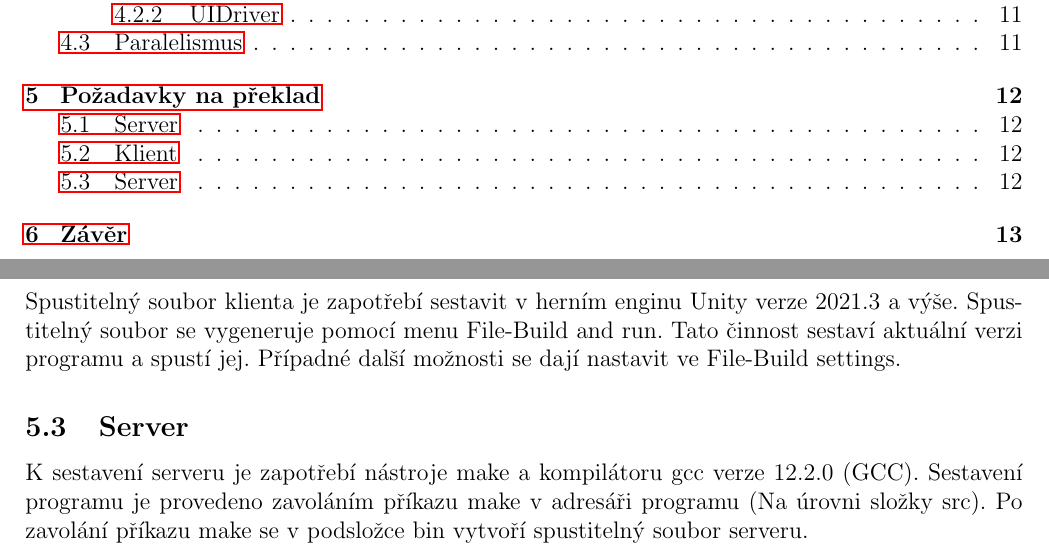
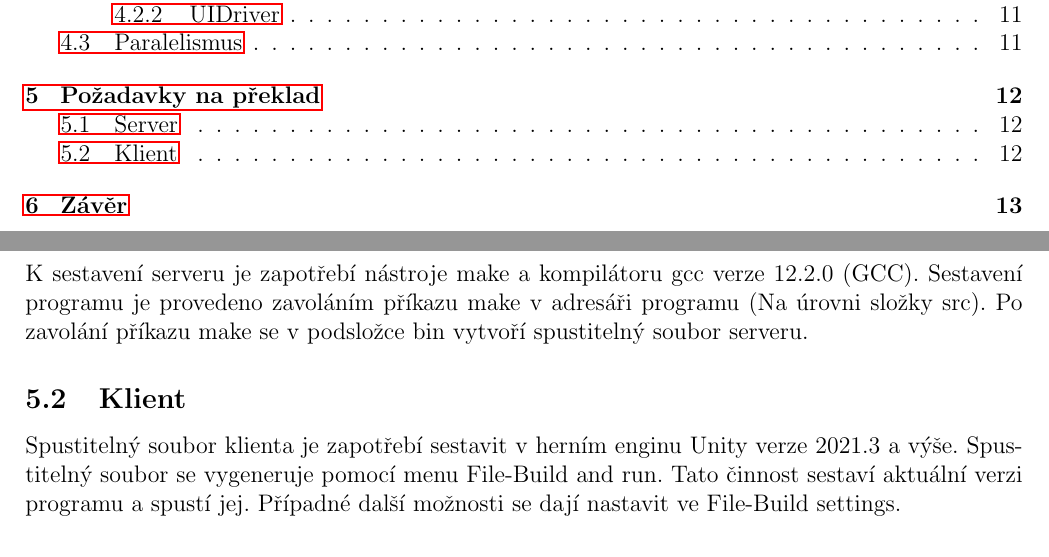
Before and after one commit to KodzghlyCZ/UPSSEM, a LaTeX document (UPSSEMSE/doc/dokumentace.tex): two parts of pages 2 and 13 of 14, joined at a grey line, cut so that both start at the same text. Compiled offline with pdfLaTeX.

Commit message:
Doc update v2

```diff
--- a/UPSSEMSE/doc/dokumentace.tex
+++ b/UPSSEMSE/doc/dokumentace.tex
@@ -225,12 +225,12 @@ Pro paralelní zpracování na straně serveru je použit příkaz select(). Ten
 \newpage
 \section{Požadavky na překlad}
 \subsection{Server}
+K sestavení serveru je zapotřebí nástroje make a kompilátoru gcc verze 12.2.0 (GCC). Sestavení programu je provedeno zavoláním příkazu make v adresáři programu (Na úrovni složky src). Po zavolání příkazu make se v podsložce bin vytvoří spustitelný soubor serveru.
 
 \subsection{Klient}
 Spustitelný soubor klienta je zapotřebí sestavit v herním enginu Unity verze 2021.3 a výše. Spustitelný soubor se vygeneruje pomocí menu File-Build and run. Tato činnost sestaví aktuální verzi programu a spustí jej. Případné další možnosti se dají nastavit ve File-Build settings.
 
-\subsection{Server}
-K sestavení serveru je zapotřebí nástroje make a kompilátoru gcc verze 12.2.0 (GCC). Sestavení programu je provedeno zavoláním příkazu make v adresáři programu (Na úrovni složky src). Po zavolání příkazu make se v podsložce bin vytvoří spustitelný soubor serveru.
+
 
 \newpage
 \section{Závěr}
```
Also changed, not shown: UPSSEMSE/doc/dokumentace.pdf, 5 other files.
